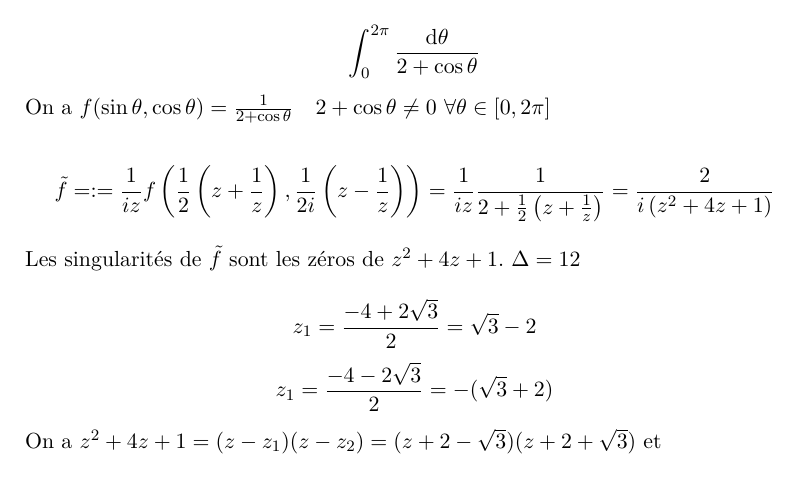
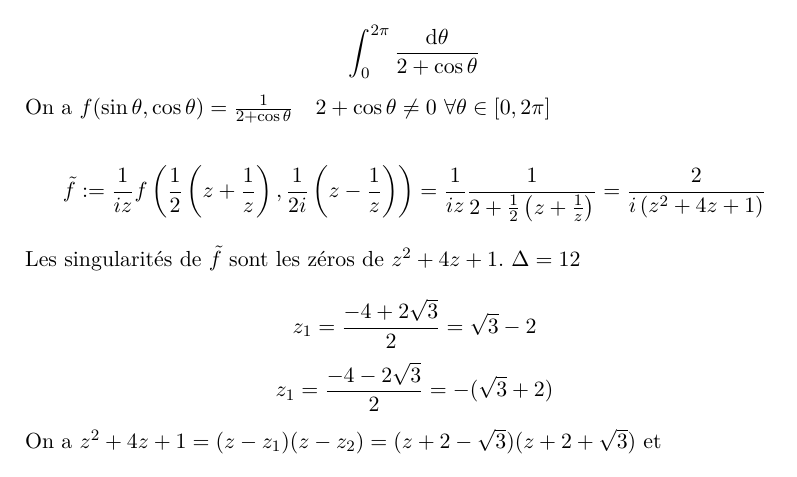
Before and after one commit to robinmamie/ba4_analyse4_notes, a LaTeX thesis (ba4_analyse4_notes.tex, which reads chapters/5-theoreme-residus-applications-integrales.tex): part of page 51 of 53, cut so that both start at the same text. Compiled offline with XeLaTeX.

Commit message:
Fix mistake

```diff
--- a/chapters/5-theoreme-residus-applications-integrales.tex
+++ b/chapters/5-theoreme-residus-applications-integrales.tex
@@ -239,7 +239,7 @@
 
         On a $f(\sin \theta, \cos \theta) = \frac{1}{2 + \cos \theta} \quad 2 + \cos \theta \neq 0 \ \forall \theta \in [0, 2\pi]$
 
-        \[ \tilde{f} = := \frac{1}{iz} f\left(\frac{1}{2} \left(z + \frac{1}{z}\right), \frac{1}{2i} \left(z - \frac{1}{z}\right)\right) = \frac{1}{iz} \frac{1}{2 + \frac{1}{2} \left(z + \frac{1}{z}\right)} = \frac{2}{i \left(z^2 + 4z + 1\right)} \]
+        \[ \tilde{f} := \frac{1}{iz} f\left(\frac{1}{2} \left(z + \frac{1}{z}\right), \frac{1}{2i} \left(z - \frac{1}{z}\right)\right) = \frac{1}{iz} \frac{1}{2 + \frac{1}{2} \left(z + \frac{1}{z}\right)} = \frac{2}{i \left(z^2 + 4z + 1\right)} \]
 
         Les singularités de $\tilde{f}$ sont les zéros de $z^2 + 4z + 1$. $\Delta = 12$
 
```
Also changed, not shown: ba4_analyse4_notes.pdf.
